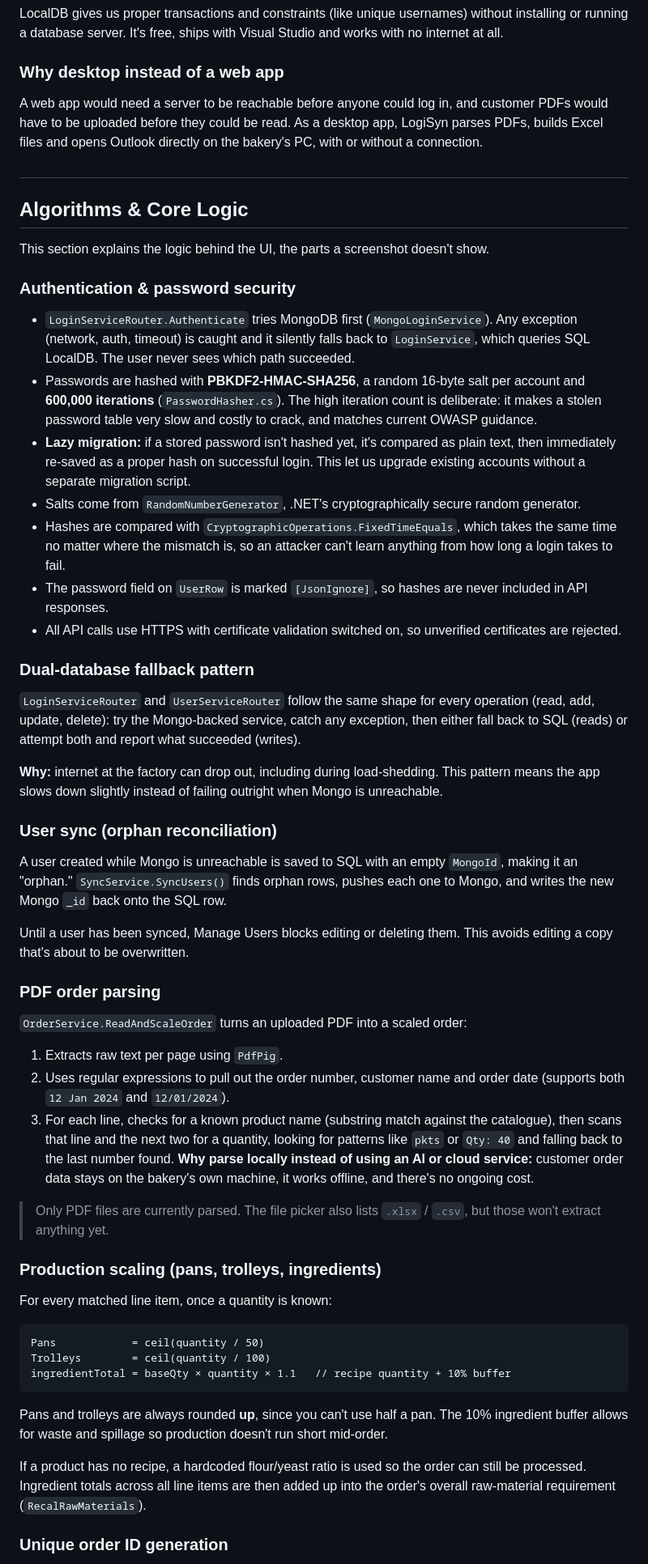
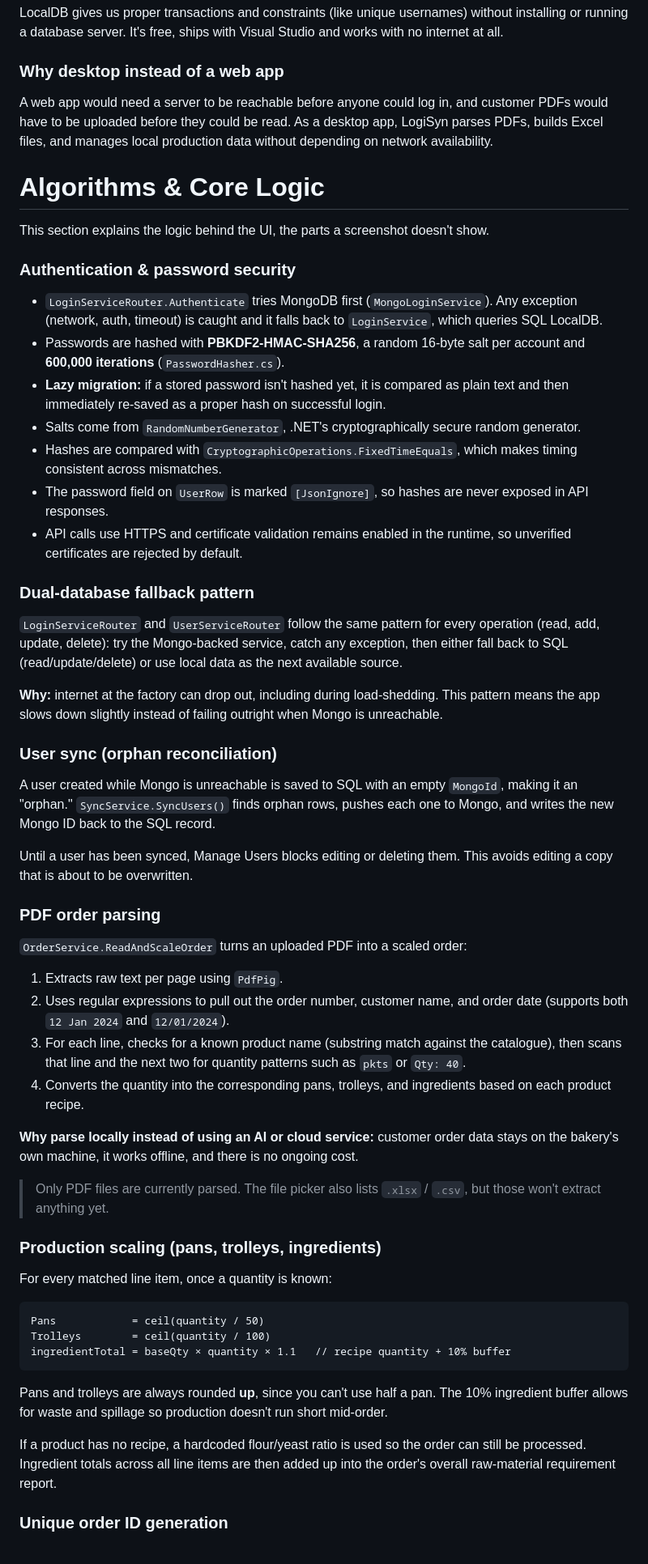
Before and after one commit to GraceBerrill/LogiSyn, a Markdown page: README.md, the part around one of its changes. Shown at 81% size. Rendered like a GitHub page.

````diff
--- a/README.md
+++ b/README.md
@@ -393,43 +369,44 @@ Orders are nested by nature: an order has line items, and each line item has its
 LocalDB gives us proper transactions and constraints (like unique usernames) without installing or running a database server. It's free, ships with Visual Studio and works with no internet at all.
 
 ### Why desktop instead of a web app
-A web app would need a server to be reachable before anyone could log in, and customer PDFs would have to be uploaded before they could be read. As a desktop app, LogiSyn parses PDFs, builds Excel files and opens Outlook directly on the bakery's PC, with or without a connection.
+A web app would need a server to be reachable before anyone could log in, and customer PDFs would have to be uploaded before they could be read. As a desktop app, LogiSyn parses PDFs, builds Excel files, and manages local production data without depending on network availability.
 
-#
-## Algorithms & Core Logic
+# Algorithms & Core Logic
 
 This section explains the logic behind the UI, the parts a screenshot doesn't show.
 
 ### Authentication & password security
 
-- `LoginServiceRouter.Authenticate` tries MongoDB first (`MongoLoginService`). Any exception (network, auth, timeout) is caught and it silently falls back to `LoginService`, which queries SQL LocalDB. The user never sees which path succeeded.
-- Passwords are hashed with **PBKDF2-HMAC-SHA256**, a random 16-byte salt per account and **600,000 iterations** (`PasswordHasher.cs`). The high iteration count is deliberate: it makes a stolen password table very slow and costly to crack, and matches current OWASP guidance.
-- **Lazy migration:** if a stored password isn't hashed yet, it's compared as plain text, then immediately re-saved as a proper hash on successful login. This let us upgrade existing accounts without a separate migration script.
+- `LoginServiceRouter.Authenticate` tries MongoDB first (`MongoLoginService`). Any exception (network, auth, timeout) is caught and it falls back to `LoginService`, which queries SQL LocalDB.
+- Passwords are hashed with **PBKDF2-HMAC-SHA256**, a random 16-byte salt per account and **600,000 iterations** (`PasswordHasher.cs`).
+- **Lazy migration:** if a stored password isn't hashed yet, it is compared as plain text and then immediately re-saved as a proper hash on successful login.
 - Salts come from `RandomNumberGenerator`, .NET's cryptographically secure random generator.
-- Hashes are compared with `CryptographicOperations.FixedTimeEquals`, which takes the same time no matter where the mismatch is, so an attacker can't learn anything from how long a login takes to fail.
-- The password field on `UserRow` is marked `[JsonIgnore]`, so hashes are never included in API responses.
-- All API calls use HTTPS with certificate validation switched on, so unverified certificates are rejected.
+- Hashes are compared with `CryptographicOperations.FixedTimeEquals`, which makes timing consistent across mismatches.
+- The password field on `UserRow` is marked `[JsonIgnore]`, so hashes are never exposed in API responses.
+- API calls use HTTPS and certificate validation remains enabled in the runtime, so unverified certificates are rejected by default.
 
 ### Dual-database fallback pattern
 
-`LoginServiceRouter` and `UserServiceRouter` follow the same shape for every operation (read, add, update, delete): try the Mongo-backed service, catch any exception, then either fall back to SQL (reads) or attempt both and report what succeeded (writes).
+`LoginServiceRouter` and `UserServiceRouter` follow the same pattern for every operation (read, add, update, delete): try the Mongo-backed service, catch any exception, then either fall back to SQL (read/update/delete) or use local data as the next available source.
 
 **Why:** internet at the factory can drop out, including during load-shedding. This pattern means the app slows down slightly instead of failing outright when Mongo is unreachable.
 
 ### User sync (orphan reconciliation)
 
-A user created while Mongo is unreachable is saved to SQL with an empty `MongoId`, making it an "orphan." `SyncService.SyncUsers()` finds orphan rows, pushes each one to Mongo, and writes the new Mongo `_id` back onto the SQL row.
+A user created while Mongo is unreachable is saved to SQL with an empty `MongoId`, making it an "orphan." `SyncService.SyncUsers()` finds orphan rows, pushes each one to Mongo, and writes the new Mongo ID back to the SQL record.
 
-Until a user has been synced, Manage Users blocks editing or deleting them. This avoids editing a copy that's about to be overwritten.
+Until a user has been synced, Manage Users blocks editing or deleting them. This avoids editing a copy that is about to be overwritten.
 
 ### PDF order parsing
 
 `OrderService.ReadAndScaleOrder` turns an uploaded PDF into a scaled order:
 
 1. Extracts raw text per page using `PdfPig`.
-2. Uses regular expressions to pull out the order number, customer name and order date (supports both `12 Jan 2024` and `12/01/2024`).
-3. For each line, checks for a known product name (substring match against the catalogue), then scans that line and the next two for a quantity, looking for patterns like `pkts` or `Qty: 40` and falling back to the last number found.
-**Why parse locally instead of using an AI or cloud service:** customer order data stays on the bakery's own machine, it works offline, and there's no ongoing cost.
+2. Uses regular expressions to pull out the order number, customer name, and order date (supports both `12 Jan 2024` and `12/01/2024`).
+3. For each line, checks for a known product name (substring match against the catalogue), then scans that line and the next two for quantity patterns such as `pkts` or `Qty: 40`.
+4. Converts the quantity into the corresponding pans, trolleys, and ingredients based on each product recipe.
+
+**Why parse locally instead of using an AI or cloud service:** customer order data stays on the bakery's own machine, it works offline, and there is no ongoing cost.
 
 > Only PDF files are currently parsed. The file picker also lists `.xlsx` / `.csv`, but those won't extract anything yet.
 
@@ -437,7 +414,7 @@ Until a user has been synced, Manage Users blocks editing or deleting them. This
 
 For every matched line item, once a quantity is known:
 
-```
+```text
 Pans            = ceil(quantity / 50)
 Trolleys        = ceil(quantity / 100)
 ingredientTotal = baseQty × quantity × 1.1   // recipe quantity + 10% buffer
@@ -445,7 +422,7 @@ ingredientTotal = baseQty × quantity × 1.1   // recipe quantity + 10% buffer
 
 Pans and trolleys are always rounded **up**, since you can't use half a pan. The 10% ingredient buffer allows for waste and spillage so production doesn't run short mid-order.
 
-If a product has no recipe, a hardcoded flour/yeast ratio is used so the order can still be processed. Ingredient totals across all line items are then added up into the order's overall raw-material requirement (`RecalRawMaterials`).
+If a product has no recipe, a hardcoded flour/yeast ratio is used so the order can still be processed. Ingredient totals across all line items are then added up into the order's overall raw-material requirement report.
 
 ### Unique order ID generation
 
````
Also changed, not shown: other parts of README.md (+104 -121 lines).
